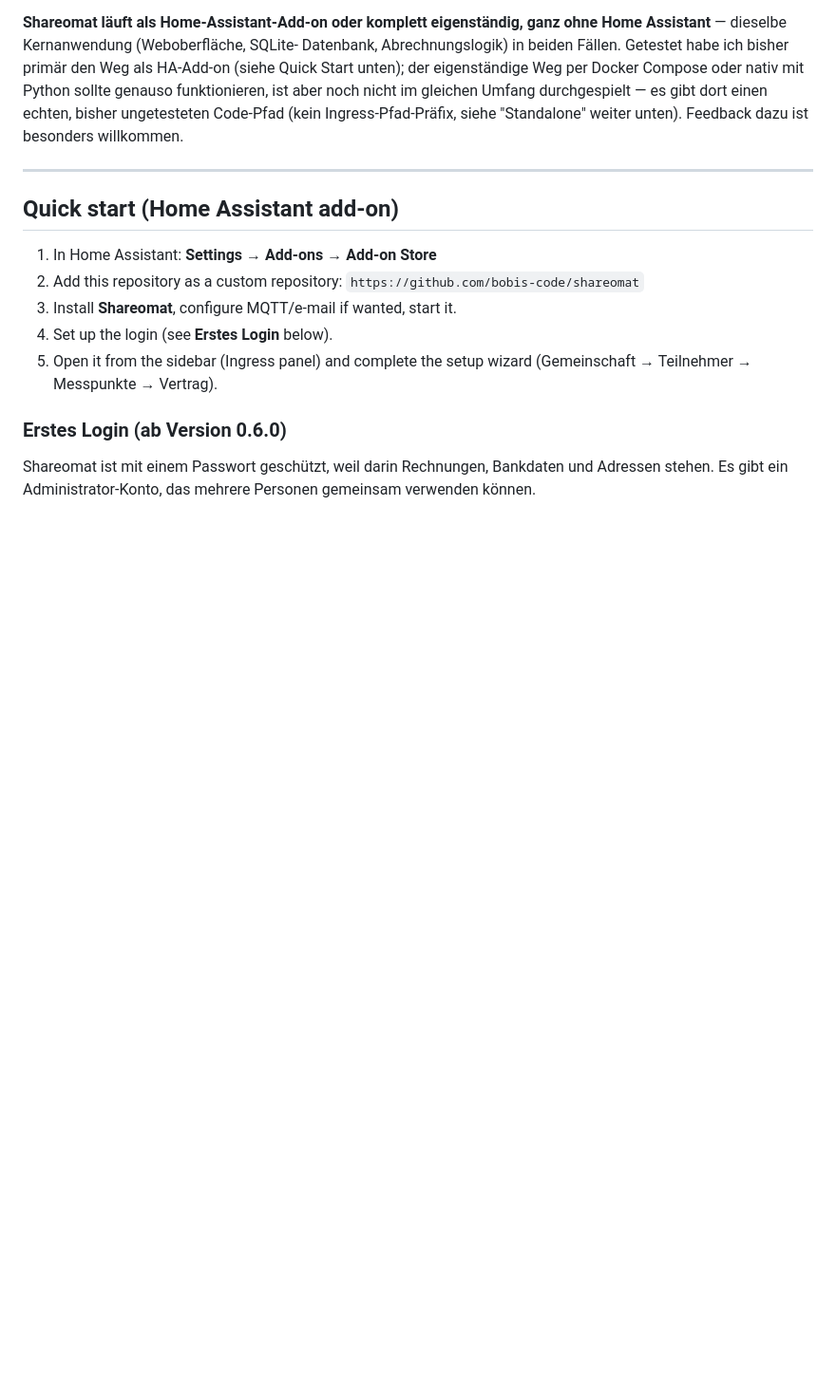
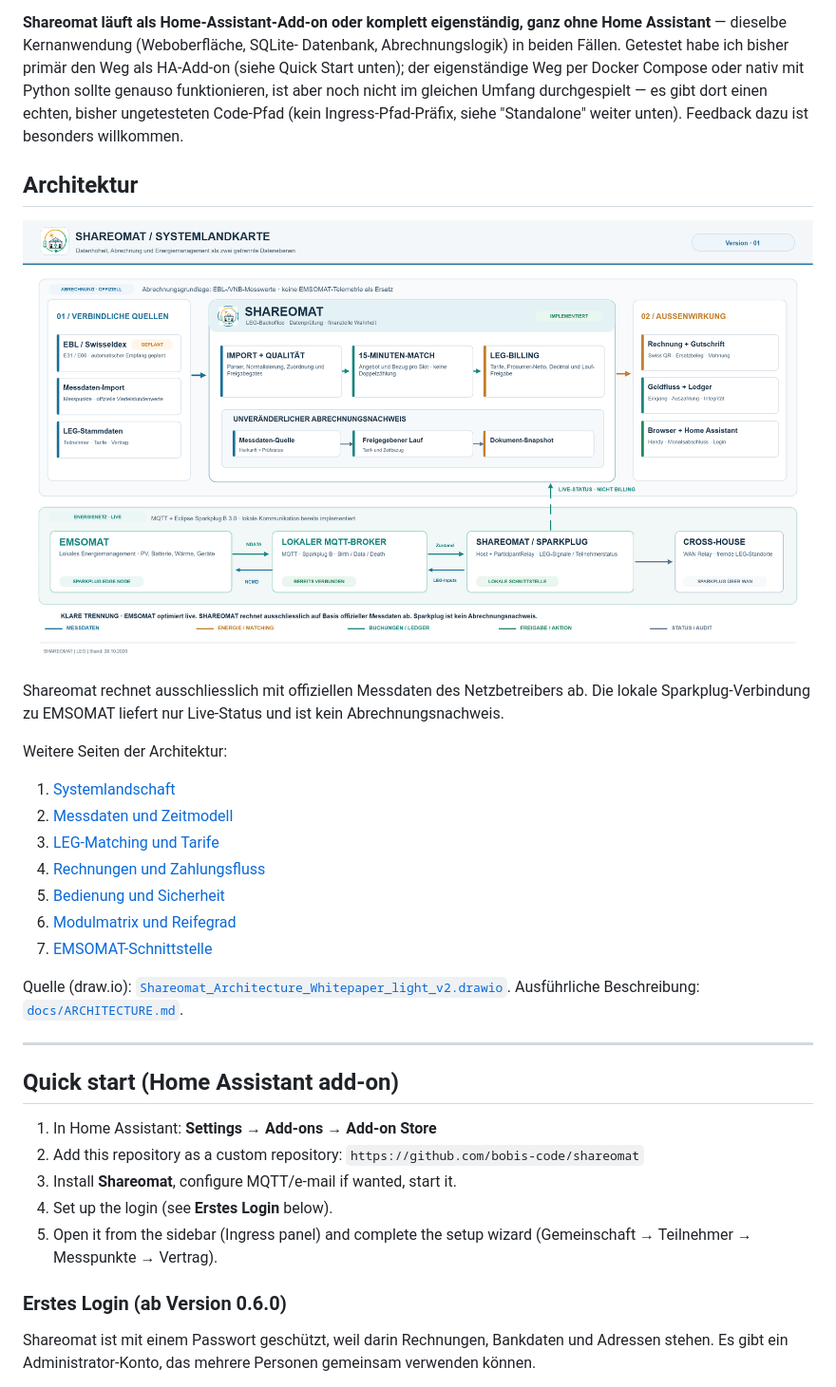
Before and after one commit to bobis-code/shareomat, a Markdown page: README.md, the part around the change. Shown at 95% size. Drawn GitHub-style; pictures changed too: docs/Architektur/Diagramm/01_Systemlandschaft.png (added); blank space fills up the shorter version.

Commit message:
Architecture diagram (7 pages) with the Shareomat logo, linked from the README
Diagram review against the code: logo tile replaced by ha_addon/icon.png;
sparkplug modules are the EMSOMAT link, not the HA integration; the code
connects with paho's default MQTT 3.1.1, so the diagram says MQTT instead
of MQTT 5.0; module list labelled for add-on 0.6; typo fixed.

Co-Authored-By: Claude Opus 5.5 <noreply@anthropic.com>

```diff
--- a/README.md
+++ b/README.md
@@ -20,6 +20,27 @@ Weg per Docker Compose oder nativ mit Python sollte genauso funktionieren,
 ist aber noch nicht im gleichen Umfang durchgespielt — es gibt dort einen
 echten, bisher ungetesteten Code-Pfad (kein Ingress-Pfad-Präfix, siehe
 "Standalone" weiter unten). Feedback dazu ist besonders willkommen.
+
+## Architektur
+
+![Shareomat Systemlandkarte](docs/Architektur/Diagramm/01_Systemlandschaft.png)
+
+Shareomat rechnet ausschliesslich mit offiziellen Messdaten des Netzbetreibers
+ab. Die lokale Sparkplug-Verbindung zu EMSOMAT liefert nur Live-Status und ist
+kein Abrechnungsnachweis.
+
+Weitere Seiten der Architektur:
+
+1. [Systemlandschaft](docs/Architektur/Diagramm/01_Systemlandschaft.png)
+2. [Messdaten und Zeitmodell](docs/Architektur/Diagramm/02_Messdaten_und_Zeitmodell.png)
+3. [LEG-Matching und Tarife](docs/Architektur/Diagramm/03_LEG-Matching_und_Tarife.png)
+4. [Rechnungen und Zahlungsfluss](docs/Architektur/Diagramm/04_Rechnungen_und_Zahlungsfluss.png)
+5. [Bedienung und Sicherheit](docs/Architektur/Diagramm/05_Bedienung_und_Sicherheit.png)
+6. [Modulmatrix und Reifegrad](docs/Architektur/Diagramm/06_Modulmatrix_und_Reifegrad.png)
+7. [EMSOMAT-Schnittstelle](docs/Architektur/Diagramm/07_EMSOMAT-Schnittstelle.png)
+
+Quelle (draw.io): [`Shareomat_Architecture_Whitepaper_light_v2.drawio`](docs/Architektur/Diagramm/Shareomat_Architecture_Whitepaper_light_v2.drawio).
+Ausführliche Beschreibung: [`docs/ARCHITECTURE.md`](docs/ARCHITECTURE.md).
 
 ---
 
```
Also changed, not shown: 1 other file.
